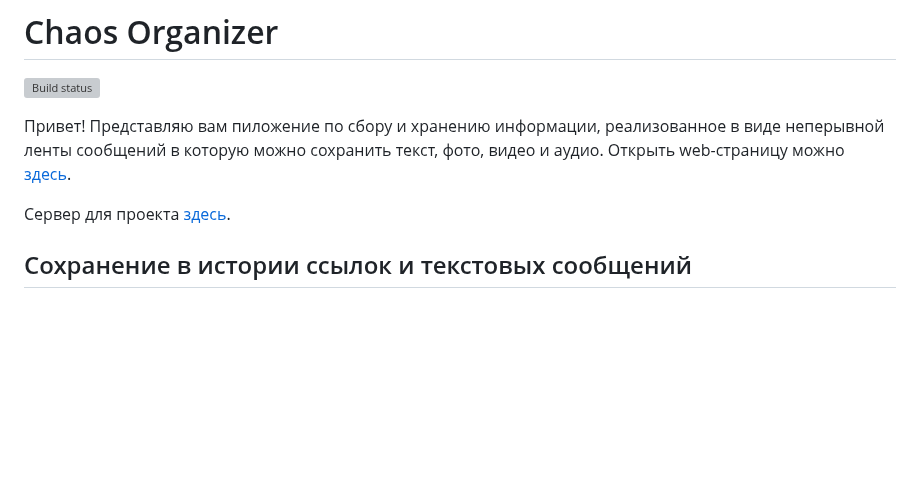
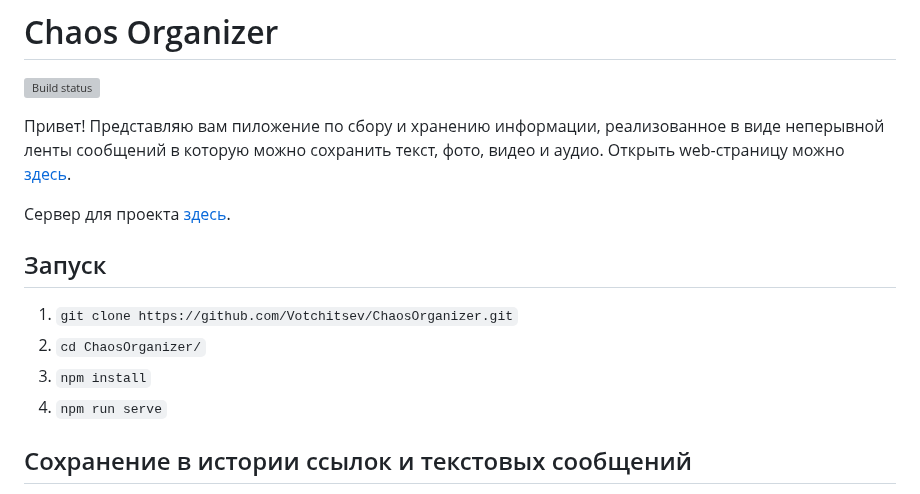
Before and after one commit to Votchitsev/ChaosOrganizer, a Markdown page: README.md, the part around the change. GitHub-like rendering; blank space fills up the shorter version; grey boxes are pictures that could not be loaded.

```diff
--- a/README.md
+++ b/README.md
@@ -5,6 +5,12 @@
 Привет! Представляю вам пиложение по сбору и хранению информации, реализованное в виде неперывной ленты сообщений в которую можно сохранить текст, фото, видео и аудио. Открыть web-страницу можно [здесь](https://votchitsev.github.io/ChaosOrganizer/).
 
 Сервер для проекта [здесь](https://github.com/Votchitsev/ChaosOrganizer-server).
+
+## Запуск
+1) `git clone https://github.com/Votchitsev/ChaosOrganizer.git`
+2) `cd ChaosOrganizer/`
+3) `npm install`
+4) `npm run serve`
 
 ## Сохранение в истории ссылок и текстовых сообщений
 
```
